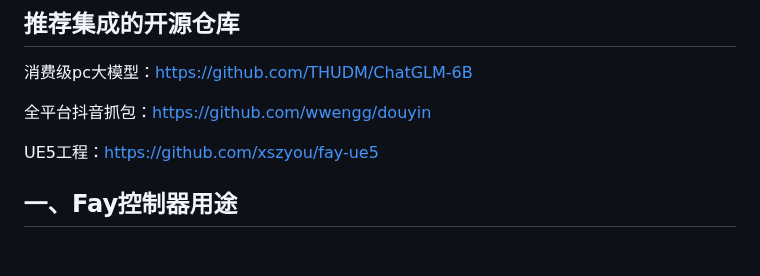
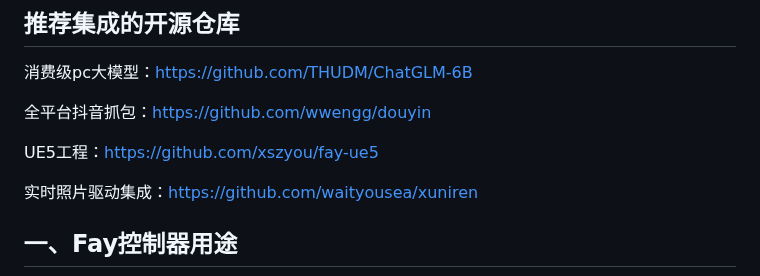
Before and after one commit to xszyou/Fay, a Markdown page: README.md, the part around the change. GitHub-like rendering; blank space fills up the shorter version.

Commit message:
新增实时照片驱动集成
1、新增实时照片驱动集成

```diff
--- a/README.md
+++ b/README.md
@@ -15,6 +15,8 @@ Fay是一个完整的开源项目，包含Fay控制器及数字人模型，可
 全平台抖音抓包：https://github.com/wwengg/douyin
 
 UE5工程：https://github.com/xszyou/fay-ue5
+
+实时照片驱动集成：https://github.com/waityousea/xuniren
 
 
 
```
